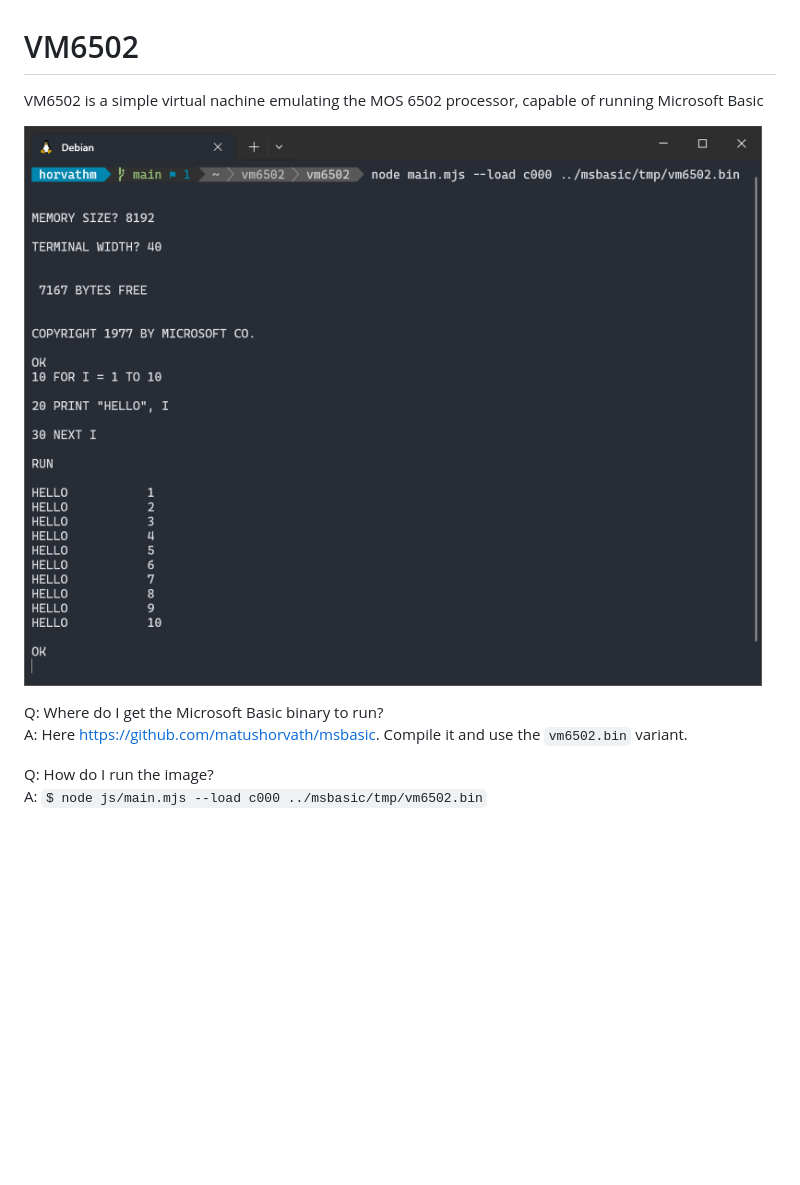
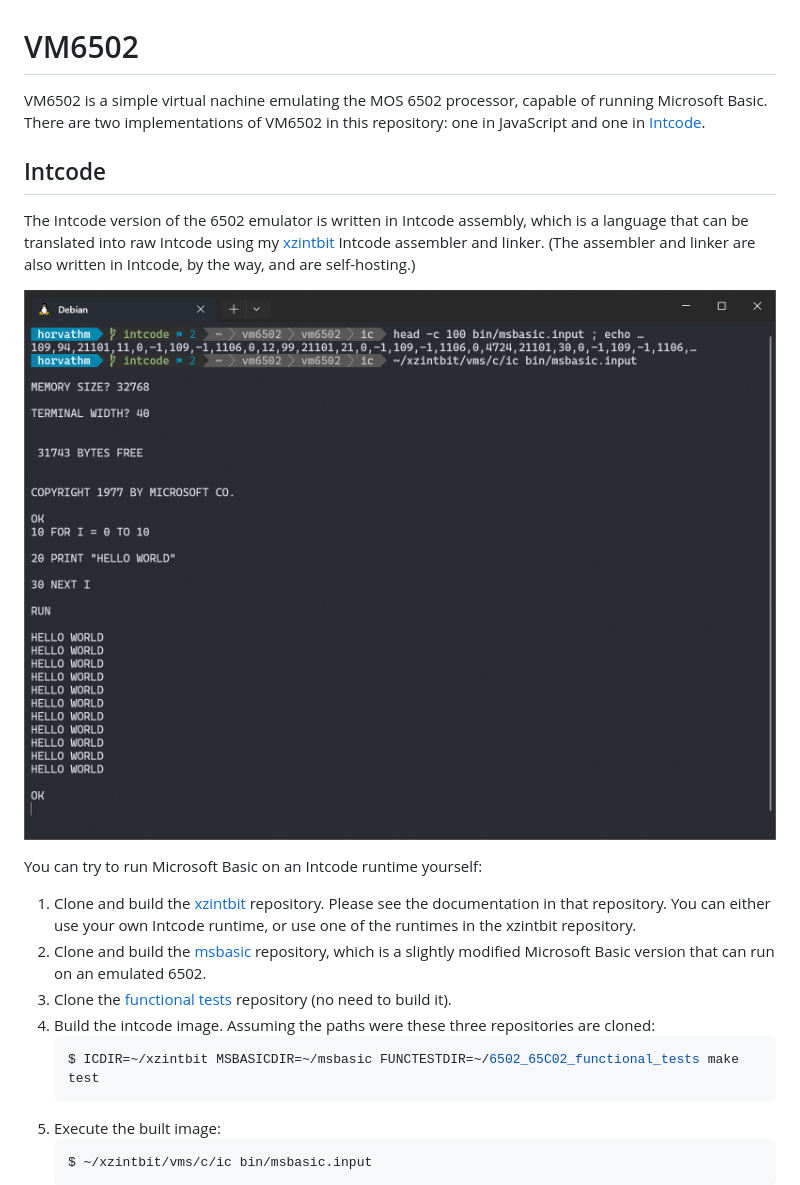
Before and after one commit to matushorvath/vm8086, a Markdown page: README.md, the part around one of its changes. GitHub-like rendering; pictures changed too: docs/screenshot-intcode.png (added), docs/screenshot.png (deleted); blank space fills up the shorter version.

````diff
--- a/README.md
+++ b/README.md
@@ -1,11 +1,29 @@
 # VM6502
 
-VM6502 is a simple virtual nachine emulating the MOS 6502 processor, capable of running Microsoft Basic
+VM6502 is a simple virtual nachine emulating the MOS 6502 processor, capable of running Microsoft Basic.
+There are two implementations of VM6502 in this repository: one in JavaScript and one in [Intcode](https://esolangs.org/wiki/Intcode).
 
-![Screenshot of VM6502 running Microsoft Basic](docs/screenshot.png)
+## Intcode
 
-Q: Where do I get the Microsoft Basic binary to run?
-A: Here https://github.com/matushorvath/msbasic. Compile it and use the `vm6502.bin` variant.
+The Intcode version of the 6502 emulator is written in Intcode assembly, which is a language that can be translated
+into raw Intcode using my [xzintbit](https://github.com/matushorvath/xzintbit) Intcode assembler and linker.
+(The assembler and linker are also written in Intcode, by the way, and are self-hosting.)
 
-Q: How do I run the image?
-A: `$ node js/main.mjs --load c000 ../msbasic/tmp/vm6502.bin`
+![Screenshot of Intcode VM6502 running Microsoft Basic](docs/screenshot-intcode.png)
+
+You can try to run Microsoft Basic on an Intcode runtime yourself:
+1. Clone and build the [xzintbit](https://github.com/matushorvath/xzintbit) repository.
+   Please see the documentation in that repository.
+   You can either use your own Intcode runtime, or use one of the runtimes in the xzintbit repository.
+1. Clone and build the [msbasic](https://github.com/matushorvath/msbasic) repository,
+   which is a slightly modified Microsoft Basic version that can run on an emulated 6502.
+1. Clone the [functional tests](https://github.com/Klaus2m5/6502_65C02_functional_tests) repository (no need to build it).
+1. Build the intcode image. Assuming the paths were these three repositories are cloned:
+   ```sh
+   $ ICDIR=~/xzintbit MSBASICDIR=~/msbasic FUNCTESTDIR=~/6502_65C02_functional_tests make test
+   ```
+1. Execute the built image:
+   ```sh
+   $ ~/xzintbit/vms/c/ic bin/msbasic.input
+   ```
+
````
Also changed, not shown: other parts of README.md (+13 -0 lines), docs/screenshot-javascript.png (added).
